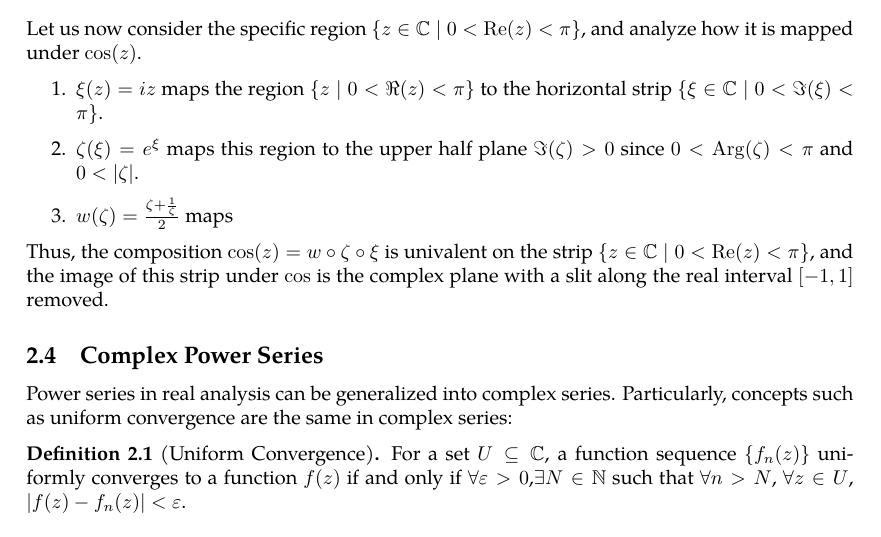
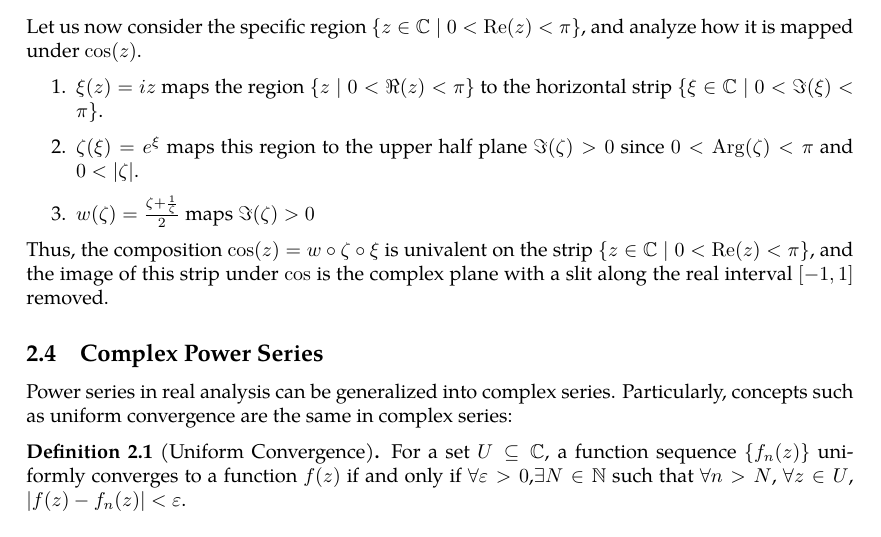
Before and after one commit to slipperking/complex-analysis-latex, a LaTeX document (main.tex): part of page 16 of 41, cut so that both start at the same text. Compiled offline with pdfLaTeX.

Commit message:
overleaf_to_git (Thu Jun  5 19:03:36 2025 -0700): update main.tex from r7633 to r7634

```diff
--- a/main.tex
+++ b/main.tex
@@ -407,7 +407,7 @@ Combining these constraints, we conclude that \(\cos(z)\) is univalent on any ve
 \begin{enumerate}
     \item \(\xi(z)=iz\) maps the region \(\{z\mid 0<\real(z)<\pi\}\) to the horizontal strip \(\{\xi\in\mathbb{C}\mid 0<\imaginary(\xi)<\pi\}\).
     \item \(\zeta(\xi)=e^\xi\) maps this region to the upper half plane \(\imaginary(\zeta)>0\) since \(0<\Arg(\zeta)<\pi\) and \(0<\abs{\zeta}\).
-    \item \(w(\zeta)=\frac{\zeta+\frac{1}{\zeta}}{2}\) maps
+    \item \(w(\zeta)=\frac{\zeta+\frac{1}{\zeta}}{2}\) maps \(\imaginary\paren{\zeta}>0\)
 \end{enumerate}
 
 Thus, the composition \(\cos(z)=w\circ\zeta\circ\xi\) is univalent on the strip \(\{z\in\mathbb{C}\mid 0<\Re(z)<\pi\}\), and the image of this strip under \(\cos\) is the complex plane with a slit along the real interval \([-1,1]\) removed.
```
